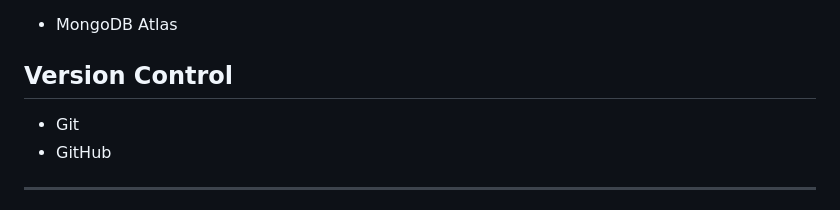
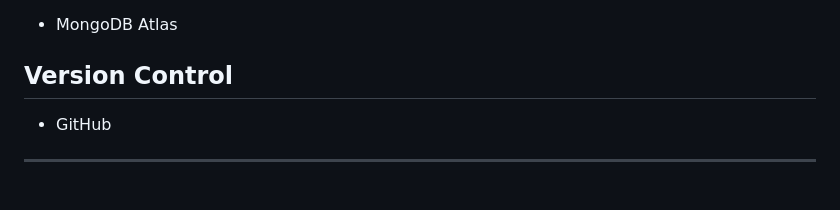
Before and after one commit to Asiri2002/SchoolStart-Grade-1-School-Admission-System, a Markdown page: README.md, the part around the change. GitHub-like rendering.

```diff
--- a/README.md
+++ b/README.md
@@ -77,7 +77,6 @@ SchoolStart is a web and mobile-based admission management system that allows pa
 
 ## Version Control
 
-- Git
 - GitHub
 
 ---
```
